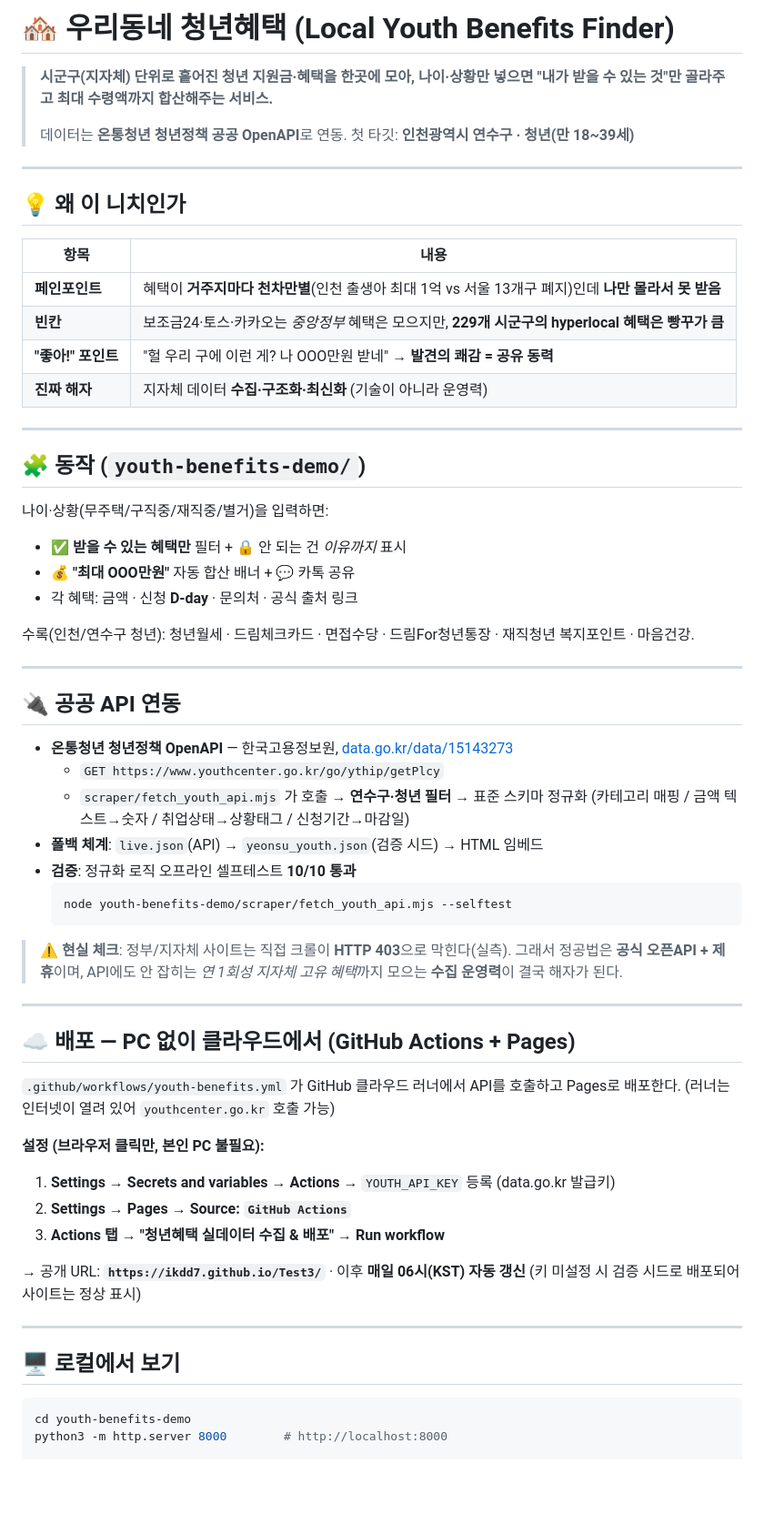
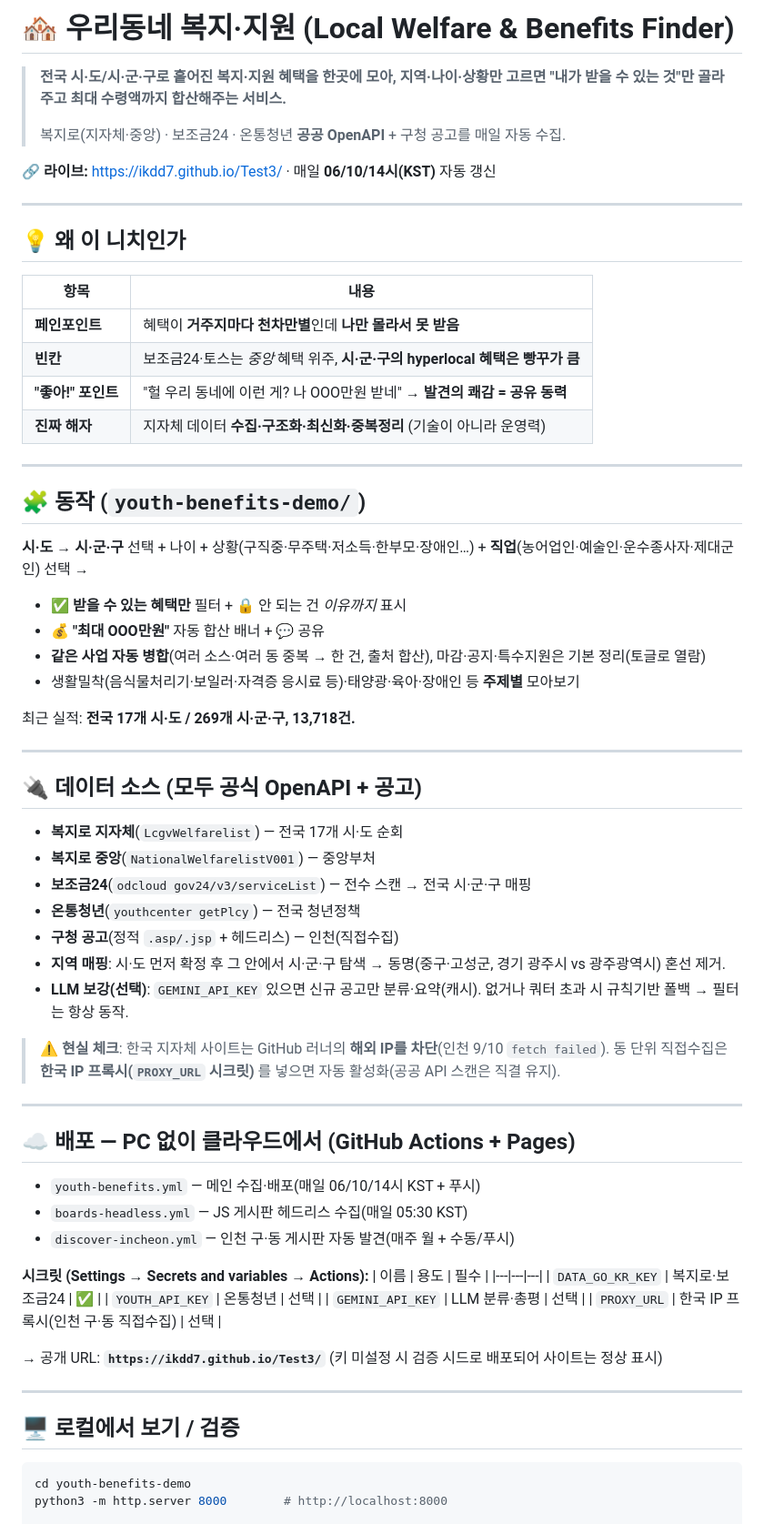
Before and after one commit to ikdd7/usepublicAPI, a Markdown page: README.md, the part around one of its changes. Shown at 91% size. Rendered like a GitHub page; blank space fills up the shorter version.

Commit message:
docs: 루트 README도 전국 멀티소스·동단위·프록시 기준으로 갱신

````diff
--- a/README.md
+++ b/README.md
@@ -1,69 +1,67 @@
-# 🏘️ 우리동네 청년혜택 (Local Youth Benefits Finder)
+# 🏘️ 우리동네 복지·지원 (Local Welfare & Benefits Finder)
 
-> **시군구(지자체) 단위로 흩어진 청년 지원금·혜택을 한곳에 모아, 나이·상황만 넣으면
+> **전국 시·도/시·군·구로 흩어진 복지·지원 혜택을 한곳에 모아, 지역·나이·상황만 고르면
 > "내가 받을 수 있는 것"만 골라주고 최대 수령액까지 합산해주는 서비스.**
 >
-> 데이터는 **온통청년 청년정책 공공 OpenAPI**로 연동. 첫 타깃: **인천광역시 연수구 · 청년(만 18~39세)**
+> 복지로(지자체·중앙) · 보조금24 · 온통청년 **공공 OpenAPI** + 구청 공고를 매일 자동 수집.
+
+🔗 **라이브:** https://ikdd7.github.io/Test3/ · 매일 **06/10/14시(KST)** 자동 갱신
 
 ---
 
 ## 💡 왜 이 니치인가
-
 | 항목 | 내용 |
 |---|---|
-| **페인포인트** | 혜택이 **거주지마다 천차만별**(인천 출생아 최대 1억 vs 서울 13개구 폐지)인데 **나만 몰라서 못 받음** |
-| **빈칸** | 보조금24·토스·카카오는 *중앙정부* 혜택은 모으지만, **229개 시군구의 hyperlocal 혜택은 빵꾸가 큼** |
-| **"좋아!" 포인트** | "헐 우리 구에 이런 게? 나 OOO만원 받네" → **발견의 쾌감 = 공유 동력** |
-| **진짜 해자** | 지자체 데이터 **수집·구조화·최신화** (기술이 아니라 운영력) |
+| **페인포인트** | 혜택이 **거주지마다 천차만별**인데 **나만 몰라서 못 받음** |
+| **빈칸** | 보조금24·토스는 *중앙* 혜택 위주, **시·군·구의 hyperlocal 혜택은 빵꾸가 큼** |
+| **"좋아!" 포인트** | "헐 우리 동네에 이런 게? 나 OOO만원 받네" → **발견의 쾌감 = 공유 동력** |
+| **진짜 해자** | 지자체 데이터 **수집·구조화·최신화·중복정리** (기술이 아니라 운영력) |
 
 ---
 
 ## 🧩 동작 (`youth-benefits-demo/`)
+**시·도 → 시·군·구** 선택 + 나이 + 상황(구직중·무주택·저소득·한부모·장애인…) + **직업**(농어업인·예술인·운수종사자·제대군인) 선택 →
+- ✅ **받을 수 있는 혜택만** 필터 + 🔒 안 되는 건 *이유까지* 표시
+- 💰 **"최대 OOO만원"** 자동 합산 배너 + 💬 공유
+- **같은 사업 자동 병합**(여러 소스·여러 동 중복 → 한 건, 출처 합산), 마감·공지·특수지원은 기본 정리(토글로 열람)
+- 생활밀착(음식물처리기·보일러·자격증 응시료 등)·태양광·육아·장애인 등 **주제별** 모아보기
 
-나이·상황(무주택/구직중/재직중/별거)을 입력하면:
-- ✅ **받을 수 있는 혜택만** 필터 + 🔒 안 되는 건 *이유까지* 표시
-- 💰 **"최대 OOO만원"** 자동 합산 배너 + 💬 카톡 공유
-- 각 혜택: 금액 · 신청 **D-day** · 문의처 · 공식 출처 링크
-
-수록(인천/연수구 청년): 청년월세 · 드림체크카드 · 면접수당 · 드림For청년통장 · 재직청년 복지포인트 · 마음건강.
+최근 실적: **전국 17개 시·도 / 269개 시·군·구, 13,718건.**
 
 ---
 
-## 🔌 공공 API 연동
+## 🔌 데이터 소스 (모두 공식 OpenAPI + 공고)
+- **복지로 지자체**(`LcgvWelfarelist`) — 전국 17개 시·도 순회
+- **복지로 중앙**(`NationalWelfarelistV001`) — 중앙부처
+- **보조금24**(`odcloud gov24/v3/serviceList`) — 전수 스캔 → 전국 시·군·구 매핑
+- **온통청년**(`youthcenter getPlcy`) — 전국 청년정책
+- **구청 공고**(정적 `.asp/.jsp` + 헤드리스) — 인천(직접수집)
+- **지역 매핑**: 시·도 먼저 확정 후 그 안에서 시·군·구 탐색 → 동명(중구·고성군, 경기 광주시 vs 광주광역시) 혼선 제거.
+- **LLM 보강(선택)**: `GEMINI_API_KEY` 있으면 신규 공고만 분류·요약(캐시). 없거나 쿼터 초과 시 규칙기반 폴백 → 필터는 항상 동작.
 
-- **온통청년 청년정책 OpenAPI** — 한국고용정보원, [data.go.kr/data/15143273](https://www.data.go.kr/data/15143273/openapi.do)
-  - `GET https://www.youthcenter.go.kr/go/ythip/getPlcy`
-  - `scraper/fetch_youth_api.mjs` 가 호출 → **연수구·청년 필터** → 표준 스키마 정규화
-    (카테고리 매핑 / 금액 텍스트→숫자 / 취업상태→상황태그 / 신청기간→마감일)
-- **폴백 체계**: `live.json`(API) → `yeonsu_youth.json`(검증 시드) → HTML 임베드
-- **검증**: 정규화 로직 오프라인 셀프테스트 **10/10 통과**
-  ```bash
-  node youth-benefits-demo/scraper/fetch_youth_api.mjs --selftest
-  ```
-
-> ⚠️ **현실 체크**: 정부/지자체 사이트는 직접 크롤이 **HTTP 403**으로 막힌다(실측).
-> 그래서 정공법은 **공식 오픈API + 제휴**이며, API에도 안 잡히는 *연 1회성 지자체 고유 혜택*까지
-> 모으는 **수집 운영력**이 결국 해자가 된다.
+> ⚠️ **현실 체크**: 한국 지자체 사이트는 GitHub 러너의 **해외 IP를 차단**(인천 9/10 `fetch failed`).
+> 동 단위 직접수집은 **한국 IP 프록시(`PROXY_URL` 시크릿)** 를 넣으면 자동 활성화(공공 API 스캔은 직결 유지).
 
 ---
 
 ## ☁️ 배포 — PC 없이 클라우드에서 (GitHub Actions + Pages)
+- `youth-benefits.yml` — 메인 수집·배포(매일 06/10/14시 KST + 푸시)
+- `boards-headless.yml` — JS 게시판 헤드리스 수집(매일 05:30 KST)
+- `discover-incheon.yml` — 인천 구·동 게시판 자동 발견(매주 월 + 수동/푸시)
 
-`.github/workflows/youth-benefits.yml` 가 GitHub 클라우드 러너에서 API를 호출하고 Pages로 배포한다.
-(러너는 인터넷이 열려 있어 `youthcenter.go.kr` 호출 가능)
+**시크릿 (Settings → Secrets and variables → Actions):**
+| 이름 | 용도 | 필수 |
+|---|---|---|
+| `DATA_GO_KR_KEY` | 복지로·보조금24 | ✅ |
+| `YOUTH_API_KEY` | 온통청년 | 선택 |
+| `GEMINI_API_KEY` | LLM 분류·총평 | 선택 |
+| `PROXY_URL` | 한국 IP 프록시(인천 구·동 직접수집) | 선택 |
 
-**설정 (브라우저 클릭만, 본인 PC 불필요):**
-1. **Settings → Secrets and variables → Actions** → `YOUTH_API_KEY` 등록 (data.go.kr 발급키)
-2. **Settings → Pages → Source: `GitHub Actions`**
-3. **Actions 탭 → "청년혜택 실데이터 수집 & 배포" → Run workflow**
-
-→ 공개 URL: **`https://ikdd7.github.io/Test3/`** · 이후 **매일 06시(KST) 자동 갱신**
-(키 미설정 시 검증 시드로 배포되어 사이트는 정상 표시)
+→ 공개 URL: **`https://ikdd7.github.io/Test3/`** (키 미설정 시 검증 시드로 배포되어 사이트는 정상 표시)
 
 ---
 
-## 🖥️ 로컬에서 보기
-
+## 🖥️ 로컬에서 보기 / 검증
 ```bash
 cd youth-benefits-demo
 python3 -m http.server 8000        # http://localhost:8000
````
Also changed, not shown: other parts of README.md (+32 -24 lines).
